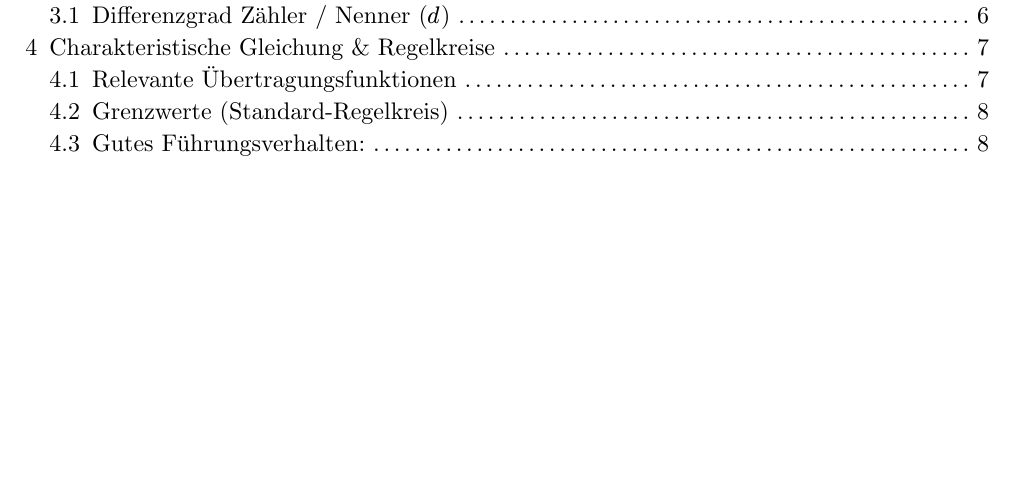
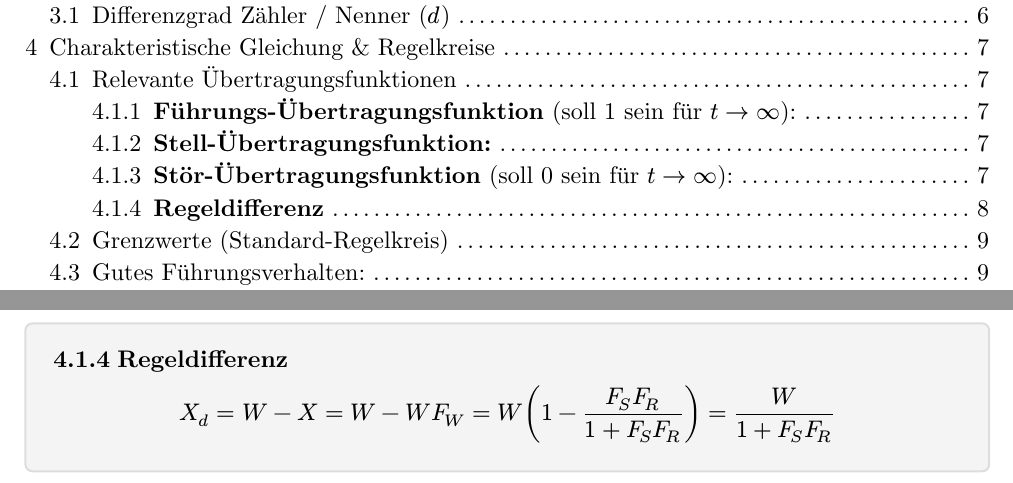
Before and after one commit to JustDumbThings/hm-sem4-RT1-Formelsammlung, a Typst document (RT1-Formelsammlung.typ): part of page 1 of 22 before the commit and two parts of pages 1 and 8 of 23 after it, the two joined at a grey line, cut so that both start at the same text, the shorter picture padded with empty space. Compiled offline with Typst 0.15.

Commit message:
Regeldifferenz zu den Relevanten Übertragungsfunktionen hinzugefügt

```diff
--- a/RT1-Formelsammlung.typ
+++ b/RT1-Formelsammlung.typ
@@ -136,6 +135,6 @@ $d < 0$: instabiles System, nicht realisierbar!
 
 == Relevante Übertragungsfunktionen
 #important[
-  *Führungs-Übertragungsfunktion* (soll 1 sein für $t -> infinity$):
+  === *Führungs-Übertragungsfunktion* (soll 1 sein für $t -> infinity$):
   $ F_W = X / W = (F_R F_S) / (1 + F_R F_S) quad -> quad F_W(s=0) = 1 $
 
@@ -147,3 +147,6 @@ $d < 0$: instabiles System, nicht realisierbar!
+  === *Regeldifferenz*
+  $ X_d = W - X = W - W  F_W = W (1 - (F_S F_R) / (1 + F_S F_R)) = W / (1 + F_S F_R) $
+
 ]#pagebreak()
 == Grenzwerte (Standard-Regelkreis)
 
```
Also changed, not shown: RT1-Formelsammlung.typ (6 more changed lines).
